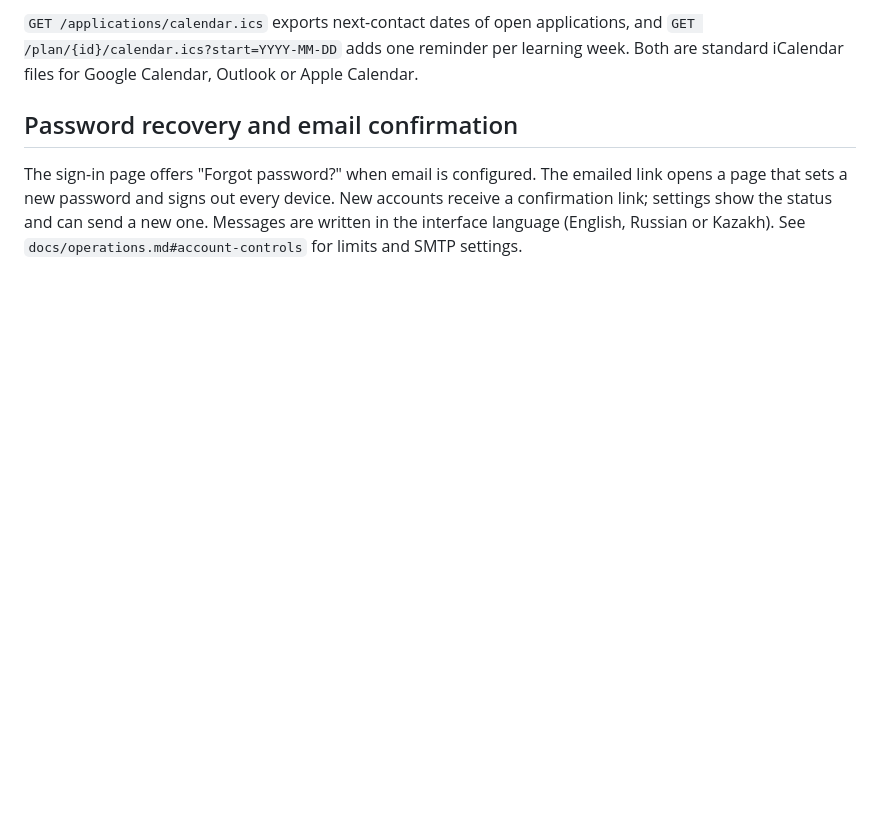
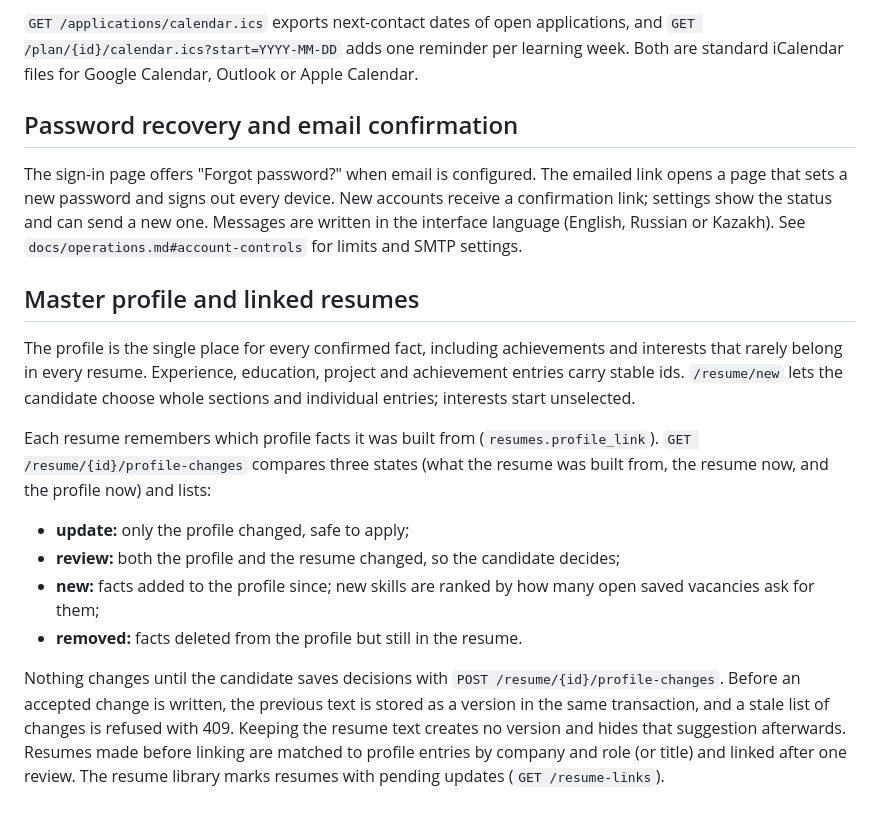
Before and after one commit to DaniyarAbikenov/gdg-aitu-hackhathon, a Markdown page: docs/features.md, the part around the change. Drawn GitHub-style; blank space fills up the shorter version.

```diff
--- a/docs/features.md
+++ b/docs/features.md
@@ -59,3 +59,16 @@ The fetcher rejects private/reserved IPs, credentials and nonstandard ports, pin
 ## Password recovery and email confirmation
 
 The sign-in page offers "Forgot password?" when email is configured. The emailed link opens a page that sets a new password and signs out every device. New accounts receive a confirmation link; settings show the status and can send a new one. Messages are written in the interface language (English, Russian or Kazakh). See `docs/operations.md#account-controls` for limits and SMTP settings.
+
+## Master profile and linked resumes
+
+The profile is the single place for every confirmed fact, including achievements and interests that rarely belong in every resume. Experience, education, project and achievement entries carry stable ids. `/resume/new` lets the candidate choose whole sections and individual entries; interests start unselected.
+
+Each resume remembers which profile facts it was built from (`resumes.profile_link`). `GET /resume/{id}/profile-changes` compares three states (what the resume was built from, the resume now, and the profile now) and lists:
+
+- **update:** only the profile changed, safe to apply;
+- **review:** both the profile and the resume changed, so the candidate decides;
+- **new:** facts added to the profile since; new skills are ranked by how many open saved vacancies ask for them;
+- **removed:** facts deleted from the profile but still in the resume.
+
+Nothing changes until the candidate saves decisions with `POST /resume/{id}/profile-changes`. Before an accepted change is written, the previous text is stored as a version in the same transaction, and a stale list of changes is refused with 409. Keeping the resume text creates no version and hides that suggestion afterwards. Resumes made before linking are matched to profile entries by company and role (or title) and linked after one review. The resume library marks resumes with pending updates (`GET /resume-links`).
```
Also changed, not shown: README.md (+2 -1 lines).
